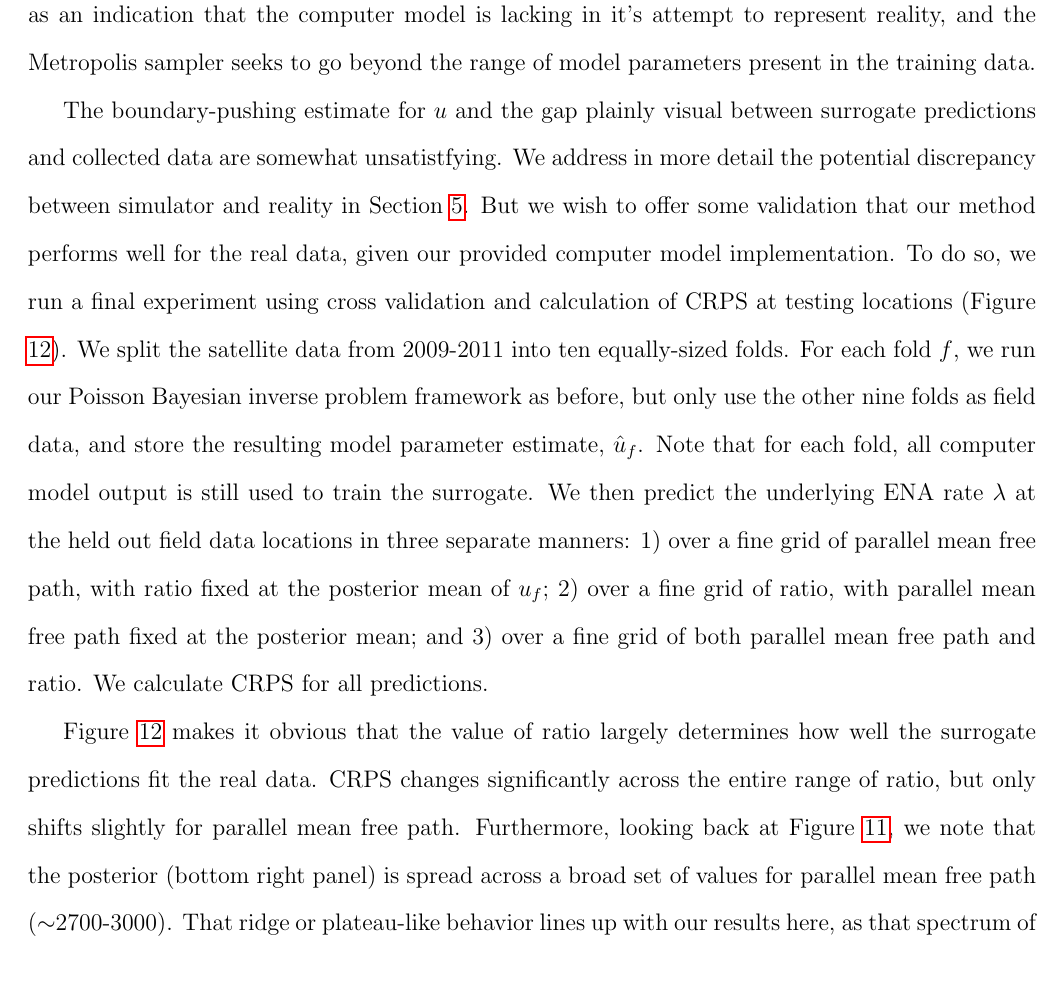
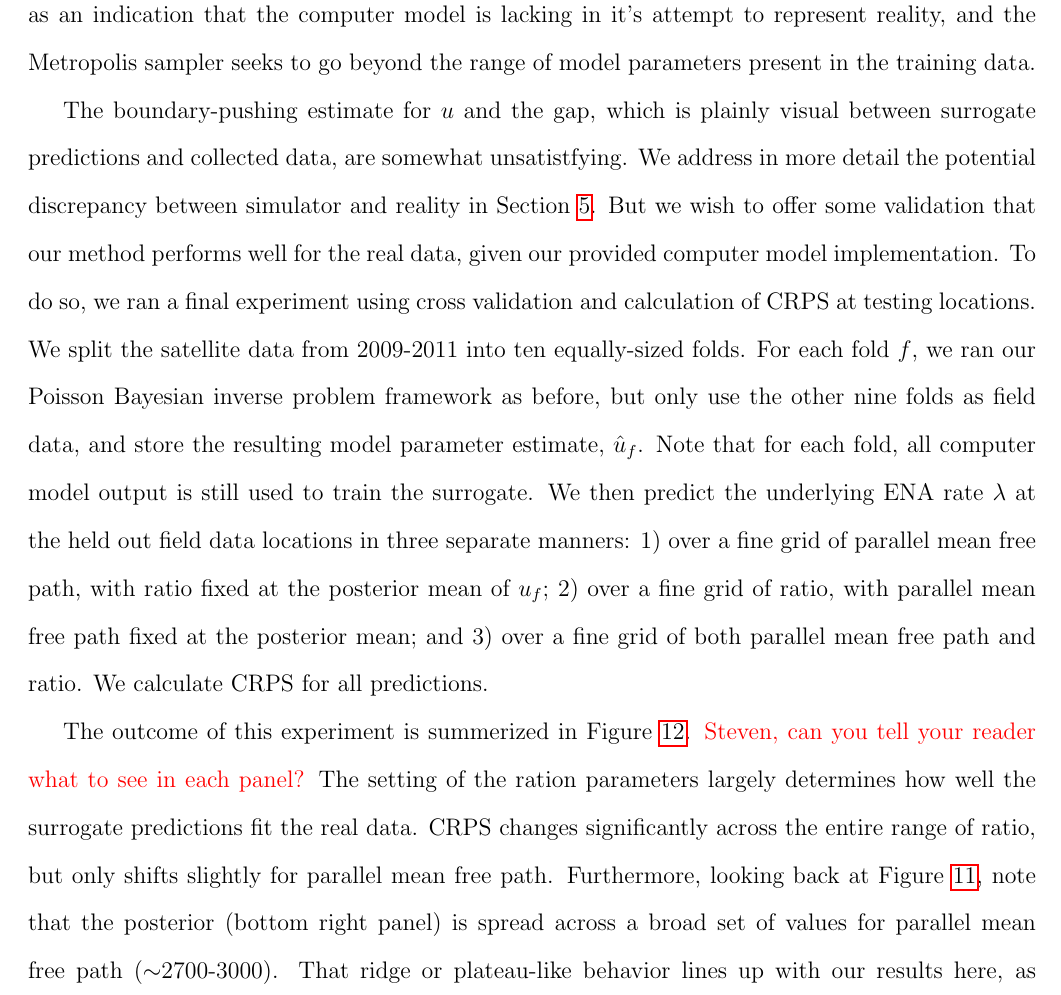
Before and after one commit to lanl/ibex-bayesian-inverse, a LaTeX paper (papers/ibex_bayes_inv.tex): part of page 27 of 36, cut so that both start at the same text. Compiled offline with pdfLaTeX; a missing bibliography style is replaced by a similar one.

Commit message:
like the final figure

```diff
--- a/papers/ibex_bayes_inv.tex
+++ b/papers/ibex_bayes_inv.tex
@@ -1007,19 +1007,19 @@ the posterior. We take this as an indication that the computer model is lacking
 in it's attempt to represent reality, and the Metropolis sampler seeks to go
 beyond the range of model parameters present in the training data.
 
-The boundary-pushing estimate for $u$ and the gap plainly visual between
-surrogate predictions and collected data are somewhat unsatistfying. We address
-in more detail the potential discrepancy between simulator and reality in
-Section \ref{sec:discuss}. But we wish to offer some validation that our method
-performs well for the real data, given our provided computer model
-implementation. To do so, we run a final experiment using cross validation and
-calculation of CRPS at testing locations (Figure \ref{f:real_cv_valid}). We
-split the satellite data from 2009-2011 into ten equally-sized folds. For each
-fold $f$, we run our Poisson Bayesian inverse problem framework as before, but
-only use the other nine folds as field data, and store the resulting model
-parameter estimate, $\hat{u}_f$. Note that for each fold, all computer model
-output is still used to train the surrogate. We then predict the underlying ENA
-rate $\lambda$ at the held out field data locations in three separate manners:
+The boundary-pushing estimate for $u$ and the gap, which is plainly visual
+between surrogate predictions and collected data, are somewhat unsatistfying.
+We address in more detail the potential discrepancy between simulator and
+reality in Section \ref{sec:discuss}. But we wish to offer some validation
+that our method performs well for the real data, given our provided computer
+model implementation. To do so, we ran a final experiment using cross
+validation and calculation of CRPS at testing locations. We split the satellite data from 2009-2011 into ten
+equally-sized folds. For each fold $f$, we ran our Poisson Bayesian inverse
+problem framework as before, but only use the other nine folds as field data,
+and store the resulting model parameter estimate, $\hat{u}_f$. Note that for
+each fold, all computer model output is still used to train the surrogate. We
+then predict the underlying ENA rate $\lambda$ at the held out field data
+locations in three separate manners:
 1) over a fine grid of parallel mean free path, with ratio fixed at the
 posterior mean of $u_f$; 2) over a fine grid of ratio, with parallel mean
 free path fixed at the posterior mean; and 3) over a fine grid of both
@@ -1038,11 +1038,12 @@ performance.
 \label{f:real_cv_valid}}
 \end{figure}
 
-Figure \ref{f:real_cv_valid} makes it obvious that the value of ratio largely
-determines how well the surrogate predictions fit the real data. CRPS changes
-significantly across the entire range of ratio, but only shifts slightly for
-parallel mean free path. Furthermore, looking back at Figure
-\ref{f:ibex_real_ex}, we note that the posterior (bottom right panel) is spread
-across a broad set of values for parallel mean free path ($\sim$2700-3000). That
-ridge or plateau-like behavior lines up with our results here, as that spectrum
-of parallel mean free path corresponds to ones that lead to low values of CRPS
+The outcome of this experiment is summerized in Figure \ref{f:real_cv_valid}.
+\textcolor{red}{Steven, can you tell your reader what to see in each panel?}
+The setting of the ration parameters largely determines how well the surrogate
+predictions fit the real data. CRPS changes significantly across the entire
+range of ratio, but only shifts slightly for parallel mean free path.
+Furthermore, looking back at Figure \ref{f:ibex_real_ex}, note that the
+posterior (bottom right panel) is spread across a broad set of values for
+parallel mean free path ($\sim$2700-3000). That ridge or plateau-like behavior
+lines up with our results here, as that spectrum of parallel mean free path
```
Also changed, not shown: papers/ibex_bayes_inv.tex (26 more changed lines).
